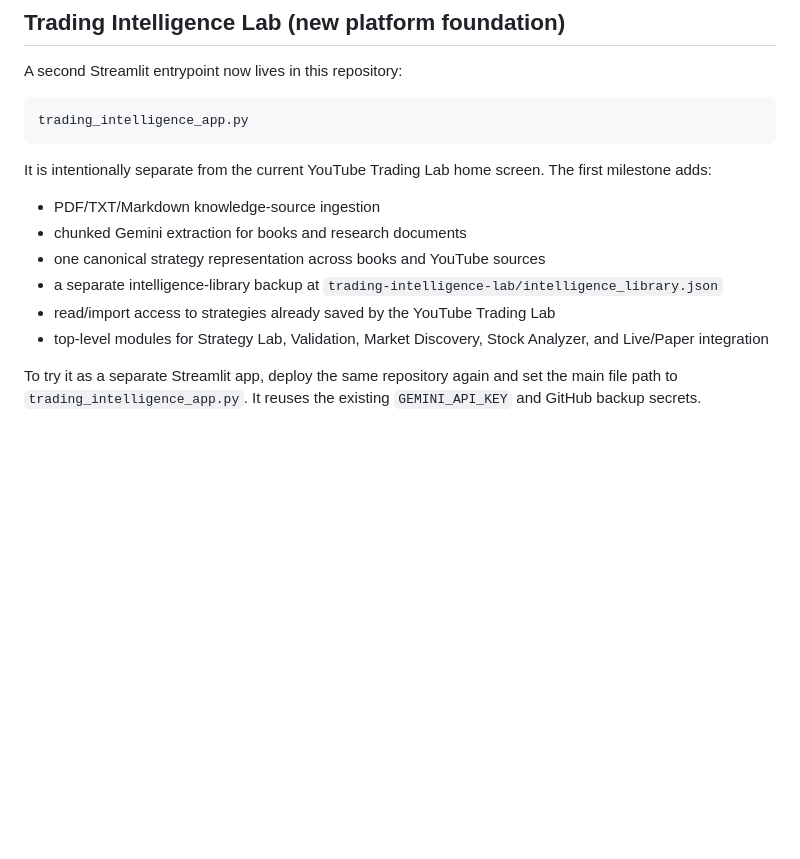
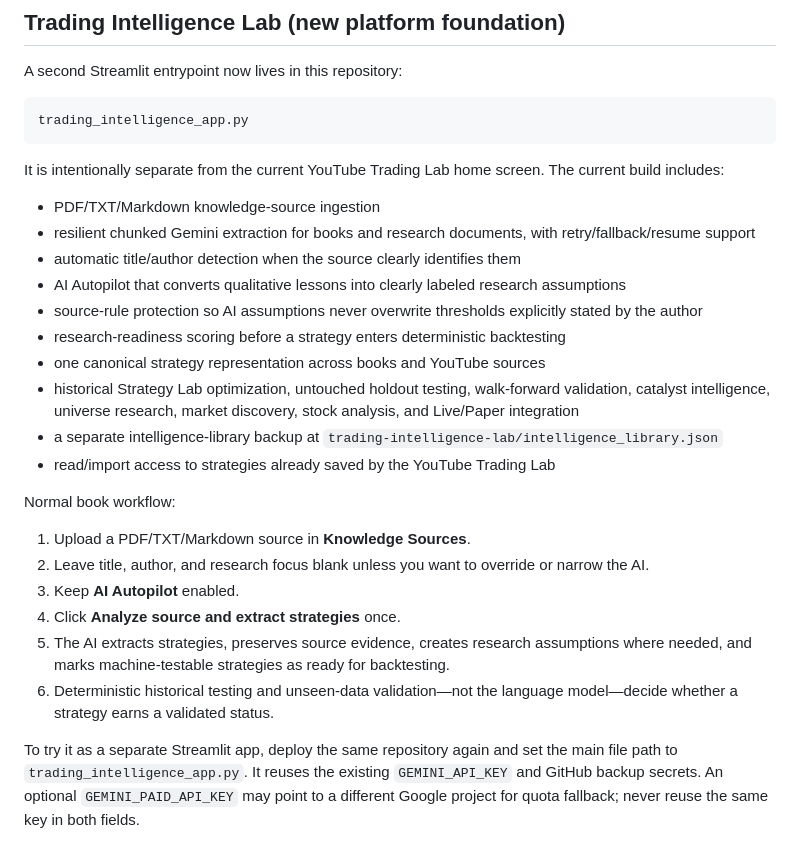
Before and after one commit to derektshaffer/youtube-trading-strategy-lab-public, a Markdown page: README.md, the part around the change. GitHub-like rendering; blank space fills up the shorter version.

Commit message:
Document AI-first book research workflow

````diff
--- a/README.md
+++ b/README.md
@@ -105,14 +105,28 @@ A second Streamlit entrypoint now lives in this repository:
 trading_intelligence_app.py
 ```
 
-It is intentionally separate from the current YouTube Trading Lab home screen. The first milestone adds:
+It is intentionally separate from the current YouTube Trading Lab home screen. The current build includes:
 
 - PDF/TXT/Markdown knowledge-source ingestion
-- chunked Gemini extraction for books and research documents
+- resilient chunked Gemini extraction for books and research documents, with retry/fallback/resume support
+- automatic title/author detection when the source clearly identifies them
+- AI Autopilot that converts qualitative lessons into clearly labeled research assumptions
+- source-rule protection so AI assumptions never overwrite thresholds explicitly stated by the author
+- research-readiness scoring before a strategy enters deterministic backtesting
 - one canonical strategy representation across books and YouTube sources
+- historical Strategy Lab optimization, untouched holdout testing, walk-forward validation, catalyst intelligence, universe research, market discovery, stock analysis, and Live/Paper integration
 - a separate intelligence-library backup at `trading-intelligence-lab/intelligence_library.json`
 - read/import access to strategies already saved by the YouTube Trading Lab
-- top-level modules for Strategy Lab, Validation, Market Discovery, Stock Analyzer, and Live/Paper integration
+
+Normal book workflow:
+
+1. Upload a PDF/TXT/Markdown source in **Knowledge Sources**.
+2. Leave title, author, and research focus blank unless you want to override or narrow the AI.
+3. Keep **AI Autopilot** enabled.
+4. Click **Analyze source and extract strategies** once.
+5. The AI extracts strategies, preserves source evidence, creates research assumptions where needed, and marks machine-testable strategies as ready for backtesting.
+6. Deterministic historical testing and unseen-data validation—not the language model—decide whether a strategy earns a validated status.
 
 To try it as a separate Streamlit app, deploy the same repository again and set the main file path to
 `trading_intelligence_app.py`. It reuses the existing `GEMINI_API_KEY` and GitHub backup secrets.
+An optional `GEMINI_PAID_API_KEY` may point to a different Google project for quota fallback; never reuse the same key in both fields.
````
